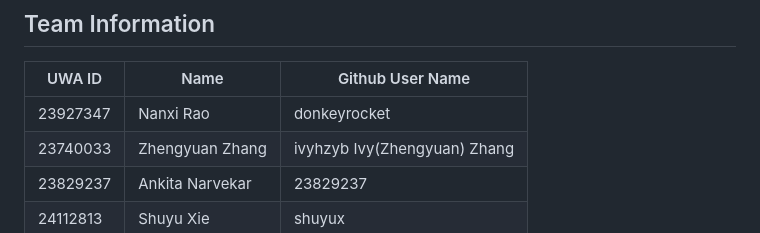
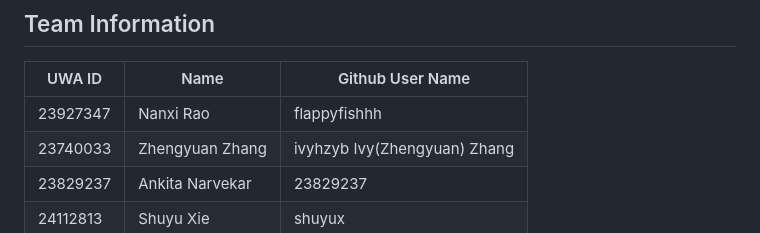
Before and after one commit to flappyfishhh/CITS5505-Web-Dev, a Markdown page: README.md, the part around the change. Drawn GitHub-style.

```diff
--- a/README.md
+++ b/README.md
@@ -74,7 +74,7 @@ This web application is designed for a community board purpose, but it is versat
 
 | UWA ID   | Name            | Github User Name             |
 | -------- | --------------- | ---------------------------- |
-| 23927347 | Nanxi Rao       | donkeyrocket                 |
+| 23927347 | Nanxi Rao       | flappyfishhh                 |
 | 23740033 | Zhengyuan Zhang | ivyhzyb Ivy(Zhengyuan) Zhang |
 | 23829237 | Ankita Narvekar | 23829237                     |
 | 24112813 | Shuyu Xie       | shuyux                       |
```
